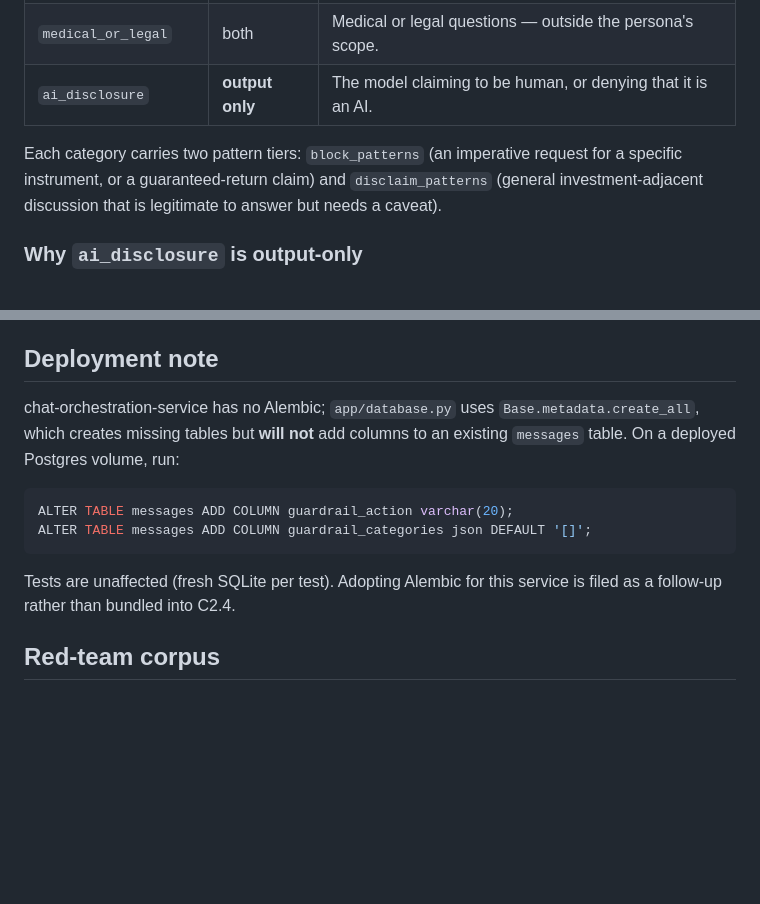
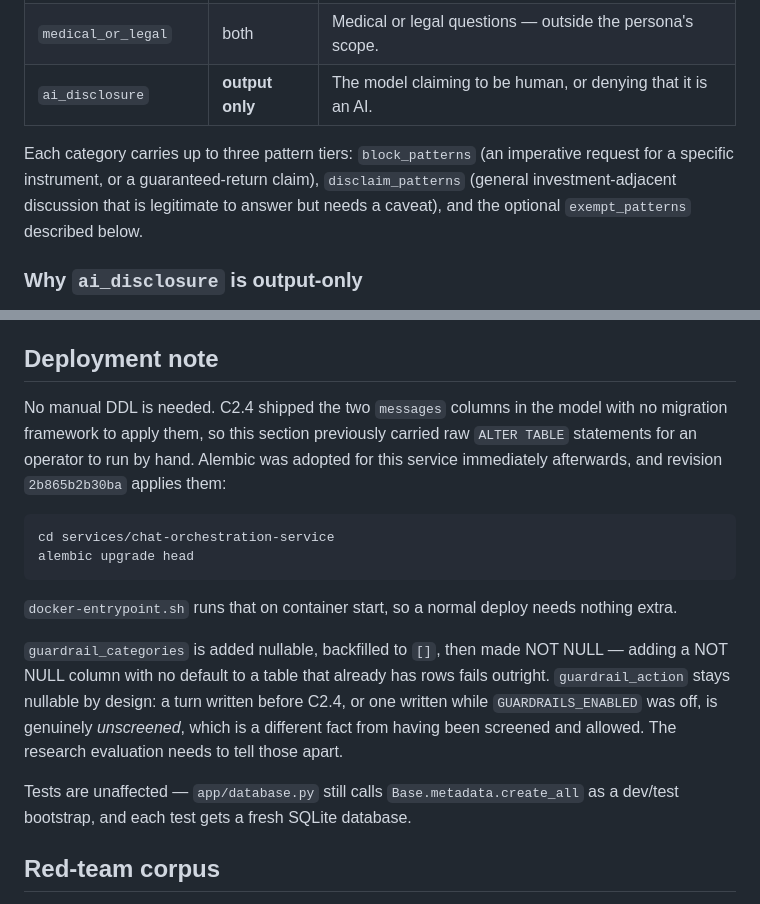
Before and after one commit to AfriMentor-AI/afri-wealth-ai-mentor, a Markdown page: docs/guardrails.md, 2 parts joined by grey strips. GitHub-like rendering; blank space fills up the shorter version.

Commit message:
docs(guardrails): correct the deployment note now that Alembic has landed
The C2.4 deployment note said chat-orchestration-service "has no Alembic" and
carried raw ALTER TABLE statements for an operator to run by hand. #65 adopted
Alembic for this service and revision 2b865b2b30ba applies exactly those two
columns, so the note described a step that is no longer correct — and pointed an
operator at manual DDL that would now collide with the migration.

Replaces it with `alembic upgrade head` (which docker-entrypoint.sh already runs
on container start), keeps the reasoning about why guardrail_categories is
backfilled before being made NOT NULL and why guardrail_action stays nullable,
and notes that create_all remains the dev/test bootstrap.

Also corrects "two pattern tiers" to three: #70 added exempt_patterns.

Co-Authored-By: Claude Opus 5 <noreply@anthropic.com>

````diff
--- a/docs/guardrails.md
+++ b/docs/guardrails.md
@@ -35,9 +35,10 @@ When several categories fire, the most severe action wins.
 | `medical_or_legal` | both | Medical or legal questions — outside the persona's scope. |
 | `ai_disclosure` | **output only** | The model claiming to be human, or denying that it is an AI. |
 
-Each category carries two pattern tiers: `block_patterns` (an imperative request for a
-specific instrument, or a guaranteed-return claim) and `disclaim_patterns` (general
-investment-adjacent discussion that is legitimate to answer but needs a caveat).
+Each category carries up to three pattern tiers: `block_patterns` (an imperative request for a
+specific instrument, or a guaranteed-return claim), `disclaim_patterns` (general
+investment-adjacent discussion that is legitimate to answer but needs a caveat), and the
+optional `exempt_patterns` described below.
 
 ### Why `ai_disclosure` is output-only
 
@@ -117,17 +118,26 @@ returned — it would tell someone probing the filter exactly which phrasing tri
 
 ## Deployment note
 
-chat-orchestration-service has no Alembic; `app/database.py` uses `Base.metadata.create_all`,
-which creates missing tables but **will not** add columns to an existing `messages` table. On
-a deployed Postgres volume, run:
+No manual DDL is needed. C2.4 shipped the two `messages` columns in the model with no
+migration framework to apply them, so this section previously carried raw `ALTER TABLE`
+statements for an operator to run by hand. Alembic was adopted for this service immediately
+afterwards, and revision `2b865b2b30ba` applies them:
 
-```sql
-ALTER TABLE messages ADD COLUMN guardrail_action varchar(20);
-ALTER TABLE messages ADD COLUMN guardrail_categories json DEFAULT '[]';
+```bash
+cd services/chat-orchestration-service
+alembic upgrade head
 ```
 
-Tests are unaffected (fresh SQLite per test). Adopting Alembic for this service is filed as a
-follow-up rather than bundled into C2.4.
+`docker-entrypoint.sh` runs that on container start, so a normal deploy needs nothing extra.
+
+`guardrail_categories` is added nullable, backfilled to `[]`, then made NOT NULL — adding a
+NOT NULL column with no default to a table that already has rows fails outright.
+`guardrail_action` stays nullable by design: a turn written before C2.4, or one written while
+`GUARDRAILS_ENABLED` was off, is genuinely *unscreened*, which is a different fact from having
+been screened and allowed. The research evaluation needs to tell those apart.
+
+Tests are unaffected — `app/database.py` still calls `Base.metadata.create_all` as a dev/test
+bootstrap, and each test gets a fresh SQLite database.
 
 ## Red-team corpus
 
````
